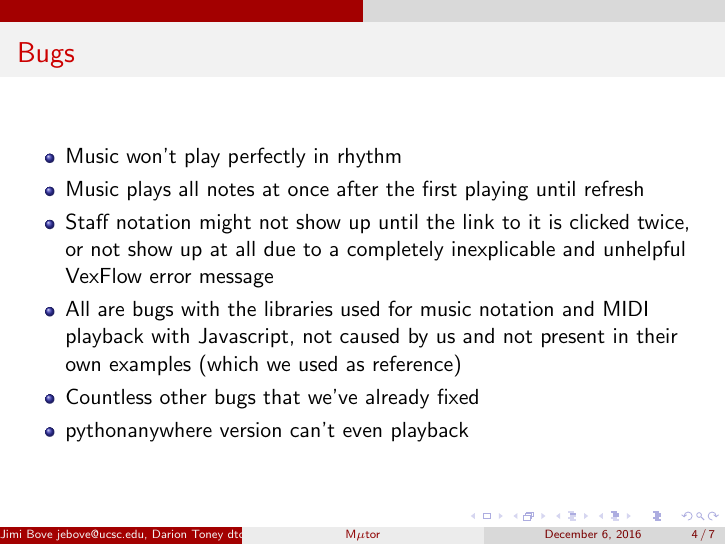
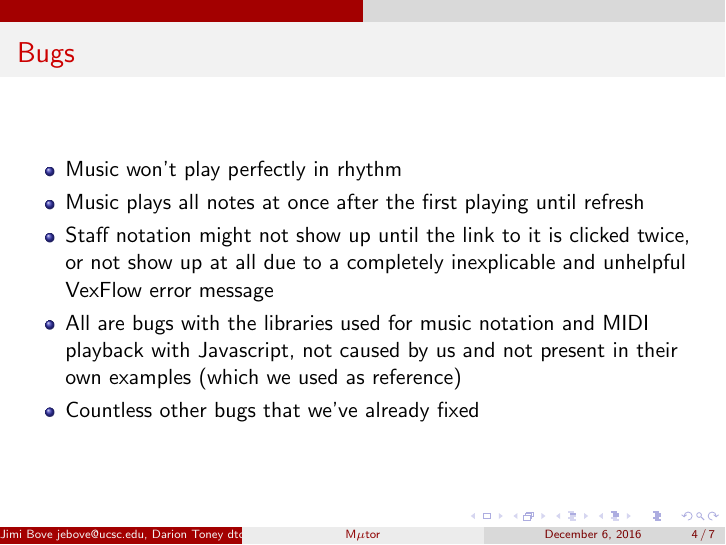
Before and after one commit to gwemmie/cmps-183, LaTeX slides (Presentation/presentation.tex): page 4 of 7. Compiled offline with pdfLaTeX.

Commit message:
revised presentation to reflect fixed bug

```diff
--- a/Presentation/presentation.tex
+++ b/Presentation/presentation.tex
@@ -36,7 +36,6 @@
   \item Staff notation might not show up until the link to it is clicked twice, or not show up at all due to a completely inexplicable and unhelpful VexFlow error message
   \item All are bugs with the libraries used for music notation and MIDI playback with Javascript, not caused by us and not present in their own examples (which we used as reference)
   \item Countless other bugs that we've already fixed
-  \item pythonanywhere version can't even playback
 \end{itemize}
 \end{frame}
 
```
Also changed, not shown: Presentation/presentation.pdf, 1 other file.
